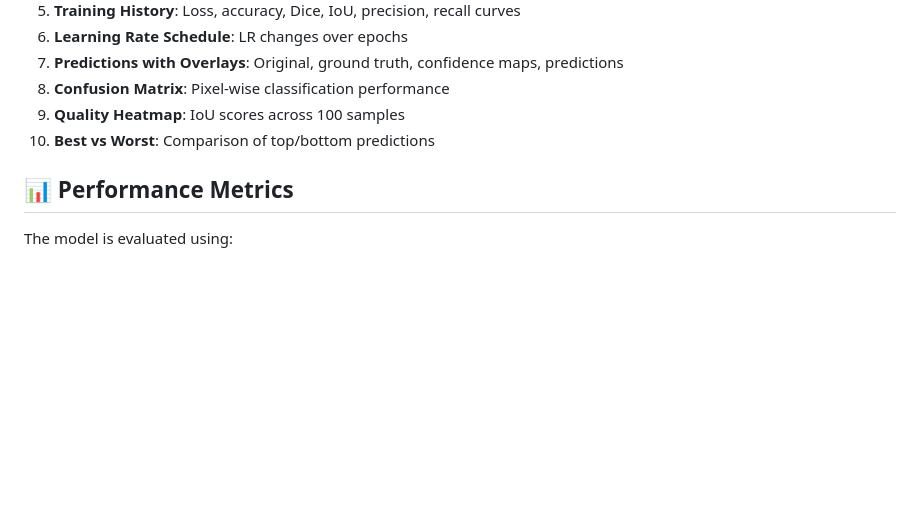
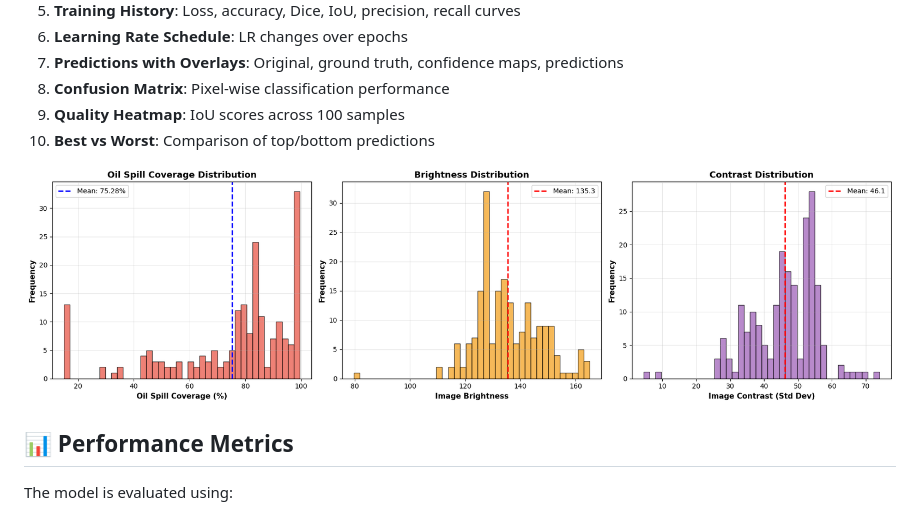
Before and after one commit to simplysandeepp/vaultofcode, a Markdown page: readme.md, the part around one of its changes. Rendered like a GitHub page; blank space fills up the shorter version.

```diff
--- a/readme.md
+++ b/readme.md
@@ -130,6 +130,8 @@ The system automatically generates comprehensive visualizations:
 9. **Quality Heatmap**: IoU scores across 100 samples
 10. **Best vs Worst**: Comparison of top/bottom predictions
 
+![Alt text](assets/distribution_graph.png)
+
 ## 📊 Performance Metrics
 
 The model is evaluated using:
```
Also changed, not shown: other parts of readme.md (+3 -1 lines).
